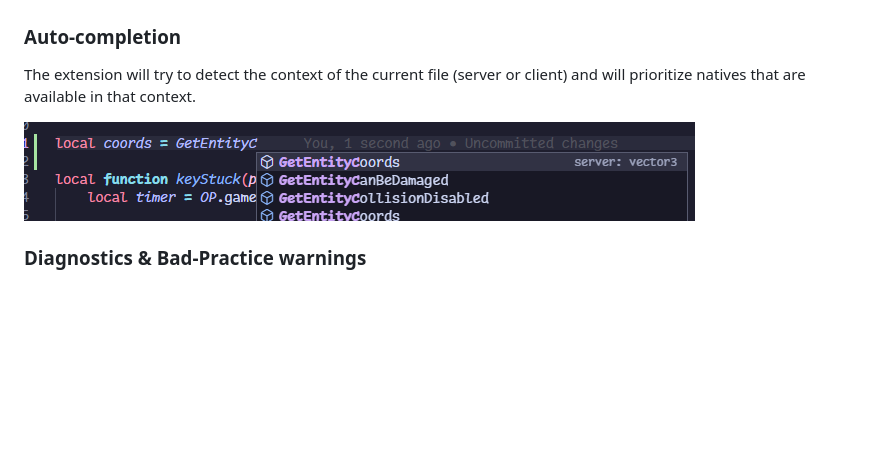
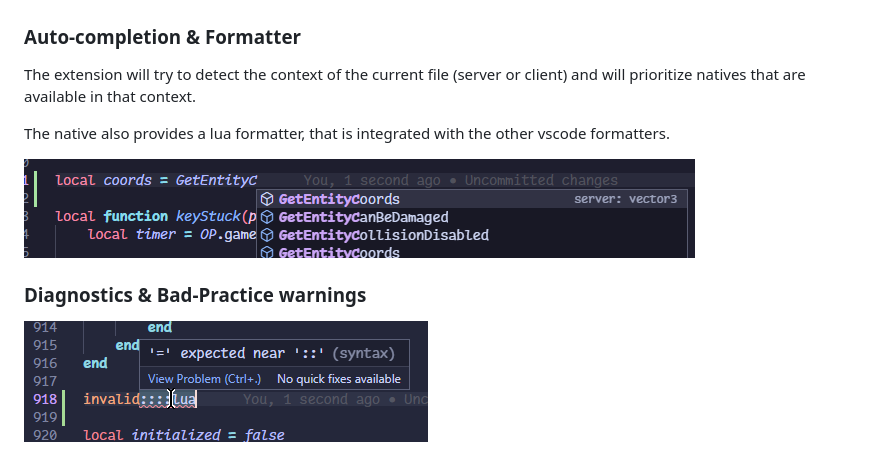
Before and after one commit to coalaura/vs-fivem, a Markdown page: README.md, the part around the change. GitHub-like rendering; pictures changed too: .github/syntax.png (added); blank space fills up the shorter version.

```diff
--- a/README.md
+++ b/README.md
@@ -11,12 +11,16 @@ Natives are automatically updated from the FiveM documentation.
 
 ![search](.github/search.png)
 
-### Auto-completion
+### Auto-completion & Formatter
 The extension will try to detect the context of the current file (server or client) and will prioritize natives that are available in that context.
+
+The native also provides a lua formatter, that is integrated with the other vscode formatters.
 
 ![suggestions](.github/suggestions.png)
 
 ### Diagnostics & Bad-Practice warnings
+
+![syntax](.github/syntax.png)
 
 ![diagnostics](.github/diagnostics.png)
 
```
Also changed, not shown: CHANGELOG.md (+4 -0 lines), 2 other files.
